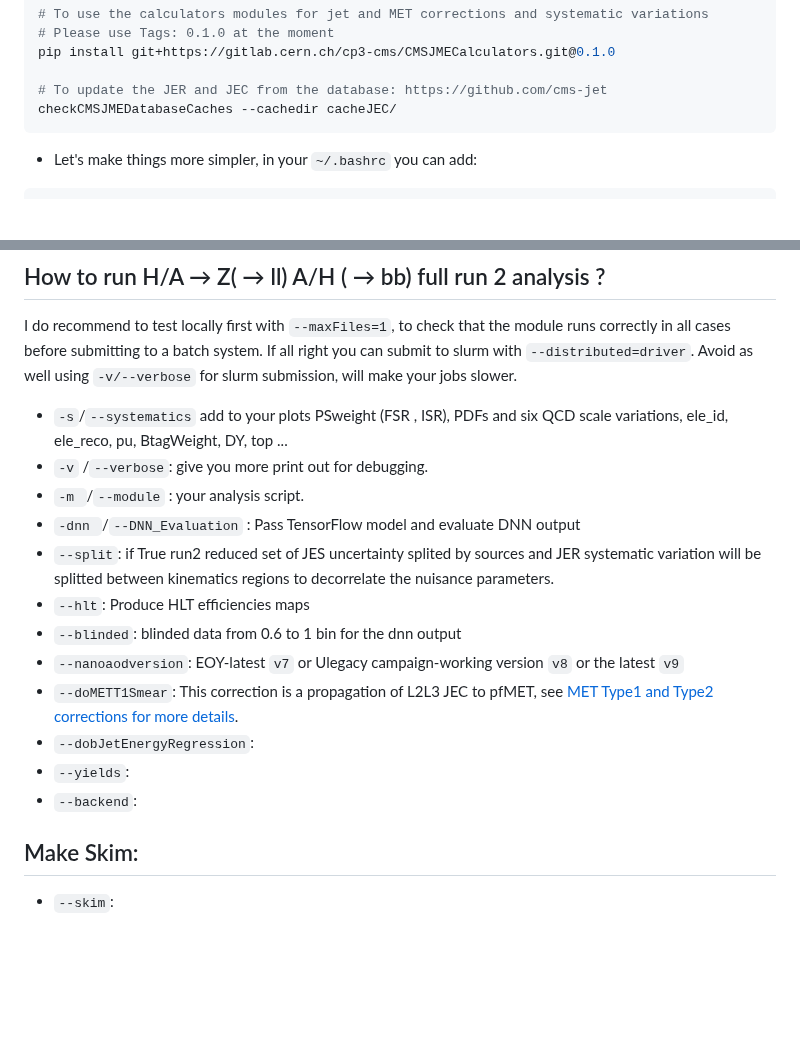
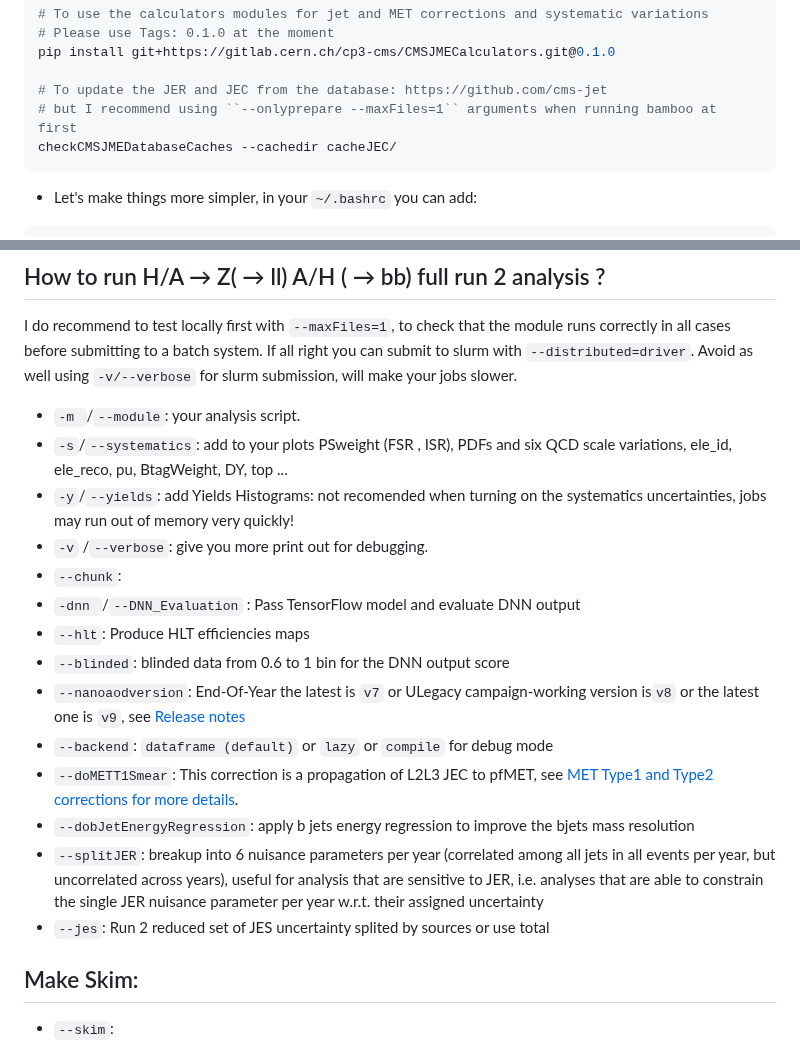
Before and after one commit to kjaffel/ZA_FullAnalysis, a Markdown page: README.md, 2 parts joined by grey strips. GitHub-like rendering; blank space fills up the shorter version.

Commit message:
add some missing arguments, more details coming

````diff
--- a/README.md
+++ b/README.md
@@ -36,6 +36,7 @@ pip install --no-binary=correctionlib correctionlib
 pip install git+https://gitlab.cern.ch/cp3-cms/CMSJMECalculators.git@0.1.0
 
 # To update the JER and JEC from the database: https://github.com/cms-jet
+# but I recommend using ``--onlyprepare --maxFiles=1`` arguments when running bamboo at first
 checkCMSJMEDatabaseCaches --cachedir cacheJEC/
 ```
 - Let's make things more simpler, in your ``~/.bashrc`` you can add:
@@ -104,18 +105,22 @@ pip install --upgrade .
 ```
 ## How to run H/A →  Z( → ll) A/H ( → bb) full run 2 analysis ?
 I do recommend to test locally first with ``--maxFiles=1``,  to check that the module runs correctly in all cases before submitting to a batch system. If all right you can submit to slurm with ``--distributed=driver``. Avoid as well using ``-v/--verbose`` for slurm submission, will make your jobs slower.
-- ``-s``/``--systematics`` add to your plots PSweight (FSR , ISR), PDFs and six QCD scale variations, ele_id, ele_reco, pu, BtagWeight, DY, top ...
+
+- ``-m ``/``--module``: your analysis script.
+- ``-s``/``--systematics``: add to your plots PSweight (FSR , ISR), PDFs and six QCD scale variations, ele_id, ele_reco, pu, BtagWeight, DY, top ...
+- ``-y``/``--yields``: add Yields Histograms: not recomended when turning on the systematics uncertainties, jobs may run out of memory very quickly!
 - ``-v`` /``--verbose``: give you more print out for debugging.
-- ``-m ``/``--module``    : your analysis script.
+- ``--chunk``:
 - ``-dnn ``/``--DNN_Evaluation`` : Pass TensorFlow model and evaluate DNN output
-- ``--split``: if True run2 reduced set of JES uncertainty splited by sources and JER systematic variation will be splitted between kinematics regions to decorrelate the nuisance parameters.
 - ``--hlt``: Produce HLT efficiencies maps
-- ``--blinded``: blinded data from 0.6 to 1 bin for the dnn output
-- ``--nanoaodversion``: EOY-latest ``v7`` or Ulegacy campaign-working version ``v8`` or the latest ``v9``
-- ``--doMETT1Smear``:  This correction is a propagation of L2L3 JEC to pfMET, see [MET Type1 and Type2 corrections for more details](https://twiki.cern.ch/twiki/bin/view/CMS/METType1Type2Formulae#3_The_Type_I_correction).
-- ``--dobJetEnergyRegression``:
-- ``--yields``:
-- ``--backend``:
+- ``--blinded``: blinded data from 0.6 to 1 bin for the DNN output score
+- ``--nanoaodversion``: End-Of-Year the latest is ``v7`` or ULegacy campaign-working version is``v8`` or the latest one is ``v9``, see [Release notes](https://cms-nanoaod-integration.web.cern.ch/autoDoc/)
+- ``--backend``: ``dataframe (default)`` or ``lazy`` or ``compile`` for debug mode
+- ``--doMETT1Smear``: This correction is a propagation of L2L3 JEC to pfMET, see [MET Type1 and Type2 corrections for more details](https://twiki.cern.ch/twiki/bin/view/CMS/METType1Type2Formulae#3_The_Type_I_correction).
+- ``--dobJetEnergyRegression``: apply b jets energy regression to improve the bjets mass resolution
+- ``--splitJER``: breakup into 6 nuisance parameters per year (correlated among all jets in all events per year, but uncorrelated across years), useful for analysis that are sensitive to JER, i.e. analyses that are able to constrain the single JER nuisance parameter per year w.r.t. their assigned uncertainty
+- ``--jes``: Run 2 reduced set of JES uncertainty splited by sources or use total
+
 ## Make Skim:
 - ``--skim``:
 
````
